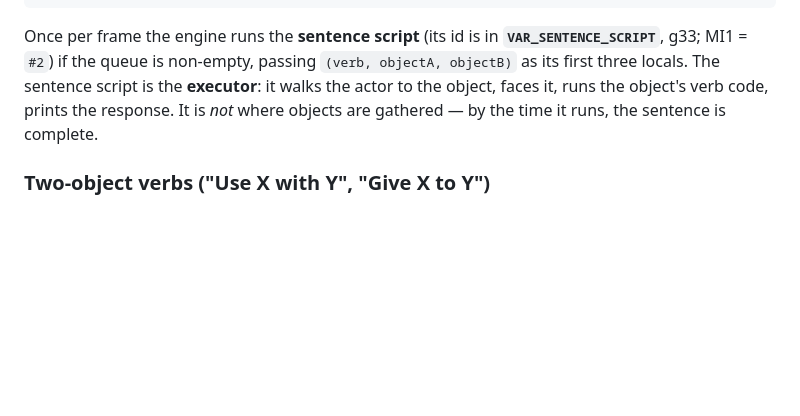
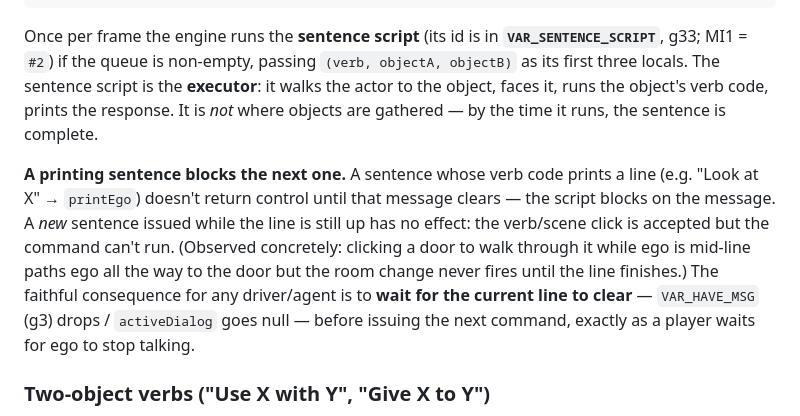
Before and after one commit to roccozanni/grogvm, a Markdown page: docs/SCUMM-V5-INPUT.md, the part around the change. Rendered like a GitHub page; blank space fills up the shorter version.

```diff
--- a/docs/SCUMM-V5-INPUT.md
+++ b/docs/SCUMM-V5-INPUT.md
@@ -169,6 +169,18 @@ faces it, runs the object's verb code, prints the response. It is *not*
 where objects are gathered — by the time it runs, the sentence is
 complete.
 
+**A printing sentence blocks the next one.** A sentence whose verb code
+prints a line (e.g. "Look at X" → `printEgo`) doesn't return control until
+that message clears — the script blocks on the message. A *new* sentence
+issued while the line is still up has no effect: the verb/scene click is
+accepted but the command can't run. (Observed concretely: clicking a door
+to walk through it while ego is mid-line paths ego all the way to the door
+but the room change never fires until the line finishes.) The faithful
+consequence for any driver/agent is to **wait for the current line to
+clear** — `VAR_HAVE_MSG` (g3) drops / `activeDialog` goes null — before
+issuing the next command, exactly as a player waits for ego to stop
+talking.
+
 ### Two-object verbs ("Use X with Y", "Give X to Y")
 
 In MI1 the two-object verbs are **Use** (verb 7) and **Give** (verb 4).
```
Also changed, not shown: AGENTS.md (+26 -5 lines), PROGRESS.md (+15 -48 lines).
